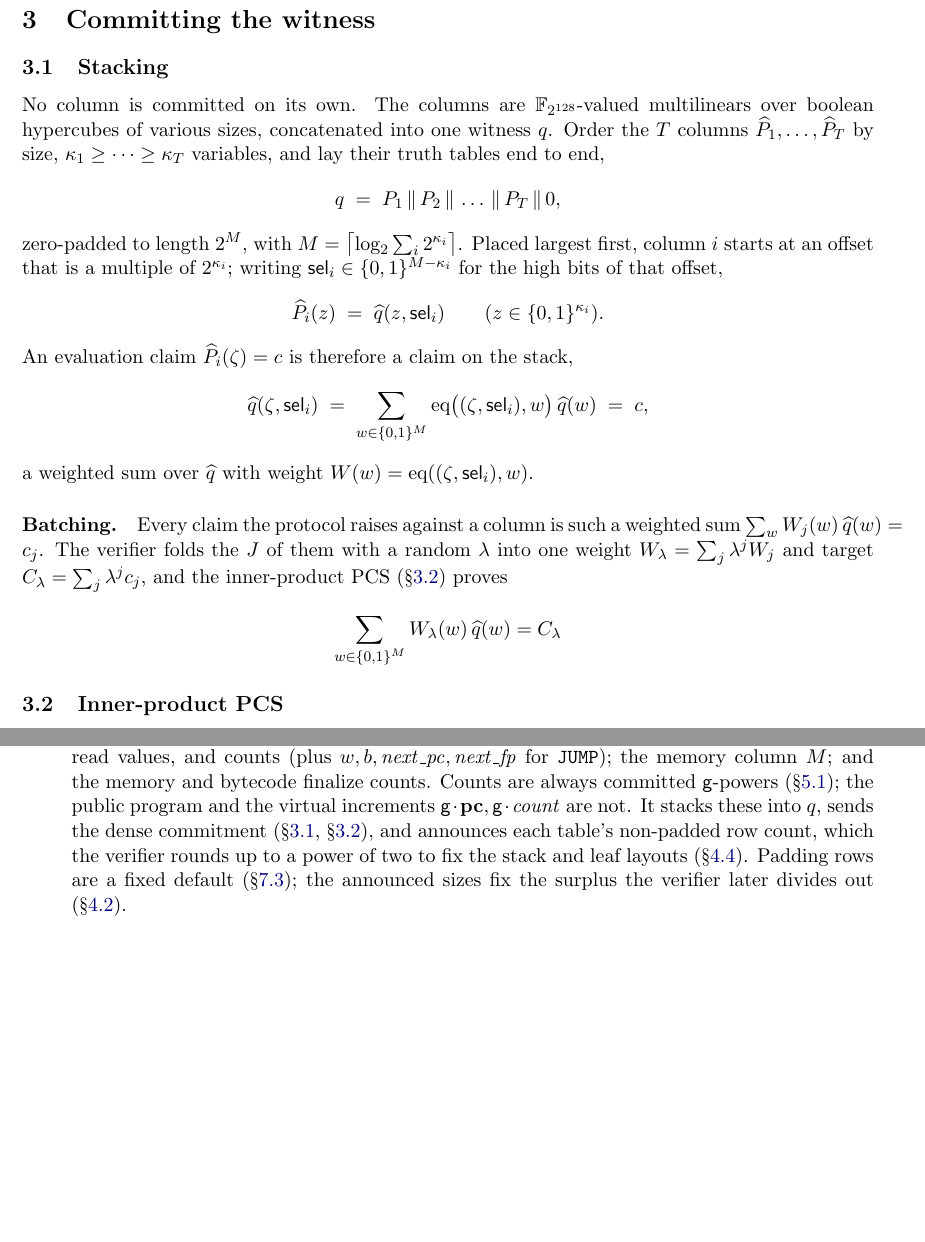
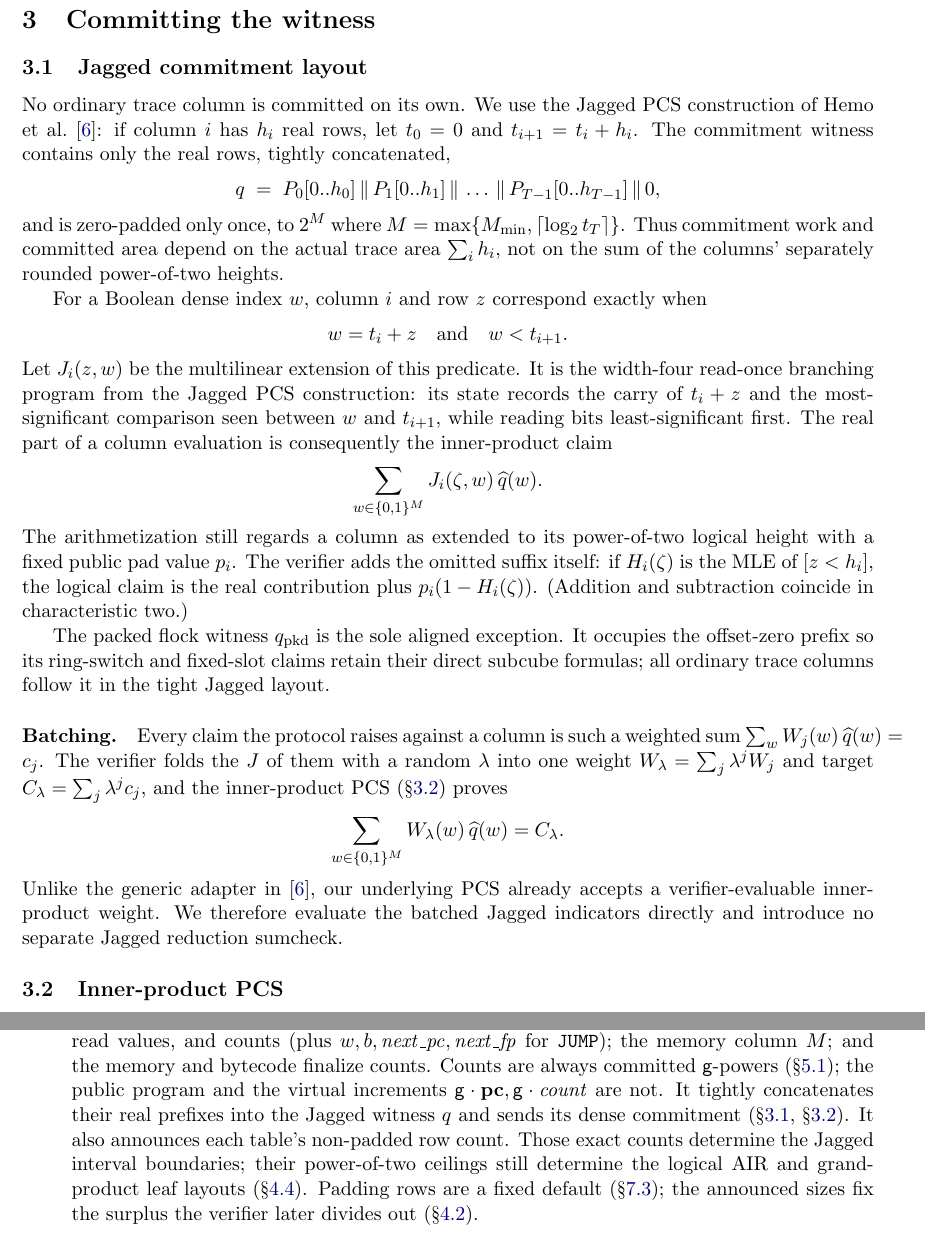
Before and after one commit to leanEthereum/leanVM-b, a LaTeX document (misc/doc.tex): two parts of pages 5 and 14 of 18, joined at a grey line, cut so that both start at the same text, the shorter picture padded with empty space. Compiled offline with pdfLaTeX.

Commit message:
docs: describe jagged commitment protocol

```diff
--- a/misc/doc.tex
+++ b/misc/doc.tex
@@ -133,26 +133,31 @@ The proving field is $\F_{2^{128}}$ throughout.
 
 \section{Committing the witness}\label{sec:rs}
 
-\subsection{Stacking}\label{sec:stacking}
+\subsection{Jagged commitment layout}\label{sec:stacking}
 
-No column is committed on its own. The columns are $\F_{2^{128}}$-valued multilinears over boolean hypercubes of various sizes, concatenated into one witness $q$. Order the $T$ columns $\widehat P_1,\dots,\widehat P_T$ by size, $\kappa_1\ge\dots\ge\kappa_T$ variables, and lay their truth tables end to end,
+No ordinary trace column is committed on its own.  We use the Jagged PCS construction of Hemo et al.~\cite{jagged-pcs}: if column $i$ has $h_i$ real rows, let $t_0=0$ and $t_{i+1}=t_i+h_i$.  The commitment witness contains only the real rows, tightly concatenated,
 \[
-  q \;=\; P_1 \,\Vert\, P_2 \,\Vert\,\dots\,\Vert\, P_T \,\Vert\, 0,
+  q \;=\; P_0[0..h_0] \,\Vert\, P_1[0..h_1] \,\Vert\,\dots\,\Vert\, P_{T-1}[0..h_{T-1}] \,\Vert\, 0,
 \]
-zero-padded to length $2^{M}$, with $M=\bigl\lceil\log_2\textstyle\sum_i 2^{\kappa_i}\bigr\rceil$. Placed largest first, column $i$ starts at an offset that is a multiple of $2^{\kappa_i}$; writing $\mathsf{sel}_i\in\cube{M-\kappa_i}$ for the high bits of that offset,
+and is zero-padded only once, to $2^M$ where $M=\max\{M_{\min},\lceil\log_2 t_T\rceil\}$.  Thus commitment work and committed area depend on the actual trace area $\sum_i h_i$, not on the sum of the columns' separately rounded power-of-two heights.
+
+For a Boolean dense index $w$, column $i$ and row $z$ correspond exactly when
 \[
-  \widehat P_i(z)\;=\;\widehat q(z,\mathsf{sel}_i)\qquad(z\in\cube{\kappa_i}).
+  w=t_i+z \quad\text{and}\quad w<t_{i+1}.
 \]
-An evaluation claim $\widehat P_i(\zeta)=c$ is therefore a claim on the stack,
+Let $J_i(z,w)$ be the multilinear extension of this predicate.  It is the width-four read-once branching program from the Jagged PCS construction: its state records the carry of $t_i+z$ and the most-significant comparison seen between $w$ and $t_{i+1}$, while reading bits least-significant first.  The real part of a column evaluation is consequently the inner-product claim
 \[
-  \widehat q(\zeta,\mathsf{sel}_i)\;=\;\sum_{w\in\cube{M}}\eq\bigl((\zeta,\mathsf{sel}_i),w\bigr)\,\widehat q(w)\;=\;c,
+  \sum_{w\in\cube M} J_i(\zeta,w)\,\widehat q(w).
 \]
-a weighted sum over $\widehat q$ with weight $W(w)=\eq((\zeta,\mathsf{sel}_i),w)$.
+The arithmetization still regards a column as extended to its power-of-two logical height with a fixed public pad value $p_i$.  The verifier adds the omitted suffix itself: if $H_i(\zeta)$ is the MLE of $[z<h_i]$, the logical claim is the real contribution plus $p_i(1-H_i(\zeta))$.  (Addition and subtraction coincide in characteristic two.)
+
+The packed flock witness $q_{\mathrm{pkd}}$ is the sole aligned exception.  It occupies the offset-zero prefix so its ring-switch and fixed-slot claims retain their direct subcube formulas; all ordinary trace columns follow it in the tight Jagged layout.
 
 \paragraph{Batching.} Every claim the protocol raises against a column is such a weighted sum $\sum_w W_j(w)\,\widehat q(w)=c_j$. The verifier folds the $J$ of them with a random $\lambda$ into one weight $W_\lambda=\sum_j\lambda^j W_j$ and target $C_\lambda=\sum_j\lambda^j c_j$, and the inner-product PCS (\S\ref{sec:rs-dense}) proves
 \[
-  \sum_{w\in\cube{M}} W_\lambda(w)\,\widehat q(w)=C_\lambda
+  \sum_{w\in\cube{M}} W_\lambda(w)\,\widehat q(w)=C_\lambda.
 \]
+Unlike the generic adapter in~\cite{jagged-pcs}, our underlying PCS already accepts a verifier-evaluable inner-product weight.  We therefore evaluate the batched Jagged indicators directly and introduce no separate Jagged reduction sumcheck.
 
 \subsection{Inner-product PCS}\label{sec:rs-dense}
 
@@ -461,7 +466,7 @@ We lay out the whole protocol as one ordered sequence. Each reduction below adds
 
 \paragraph{Commitment.}
 \begin{enumerate}
-\item \textbf{Prover.} Builds all committed columns (field-valued): each table's state, operands, addresses, read values, and counts (plus $w,b,\mathit{next\_pc},\mathit{next\_fp}$ for \texttt{JUMP}); the memory column $M$; and the memory and bytecode finalize counts. Counts are always committed $\gen$-powers (\S\ref{sec:memchan}); the public program and the virtual increments $\gen\cdot\pc,\gen\cdot\cnt$ are not. It stacks these into $q$, sends the dense commitment (\S\ref{sec:stacking}, \S\ref{sec:rs-dense}), and announces each table's non-padded row count, which the verifier rounds up to a power of two to fix the stack and leaf layouts (\S\ref{sec:leafstack}). Padding rows are a fixed default (\S\ref{sec:e2e-pad}); the announced sizes fix the surplus the verifier later divides out (\S\ref{sec:gp}).
+\item \textbf{Prover.} Builds all committed columns (field-valued): each table's state, operands, addresses, read values, and counts (plus $w,b,\mathit{next\_pc},\mathit{next\_fp}$ for \texttt{JUMP}); the memory column $M$; and the memory and bytecode finalize counts. Counts are always committed $\gen$-powers (\S\ref{sec:memchan}); the public program and the virtual increments $\gen\cdot\pc,\gen\cdot\cnt$ are not. It tightly concatenates their real prefixes into the Jagged witness $q$ and sends its dense commitment (\S\ref{sec:stacking}, \S\ref{sec:rs-dense}).  It also announces each table's non-padded row count.  Those exact counts determine the Jagged interval boundaries; their power-of-two ceilings still determine the logical AIR and grand-product leaf layouts (\S\ref{sec:leafstack}). Padding rows are a fixed default (\S\ref{sec:e2e-pad}); the announced sizes fix the surplus the verifier later divides out (\S\ref{sec:gp}).
 \end{enumerate}
 
 \paragraph{Bus.}
```
Also changed, not shown: misc/doc.tex (11 more changed lines), 1 other file.
